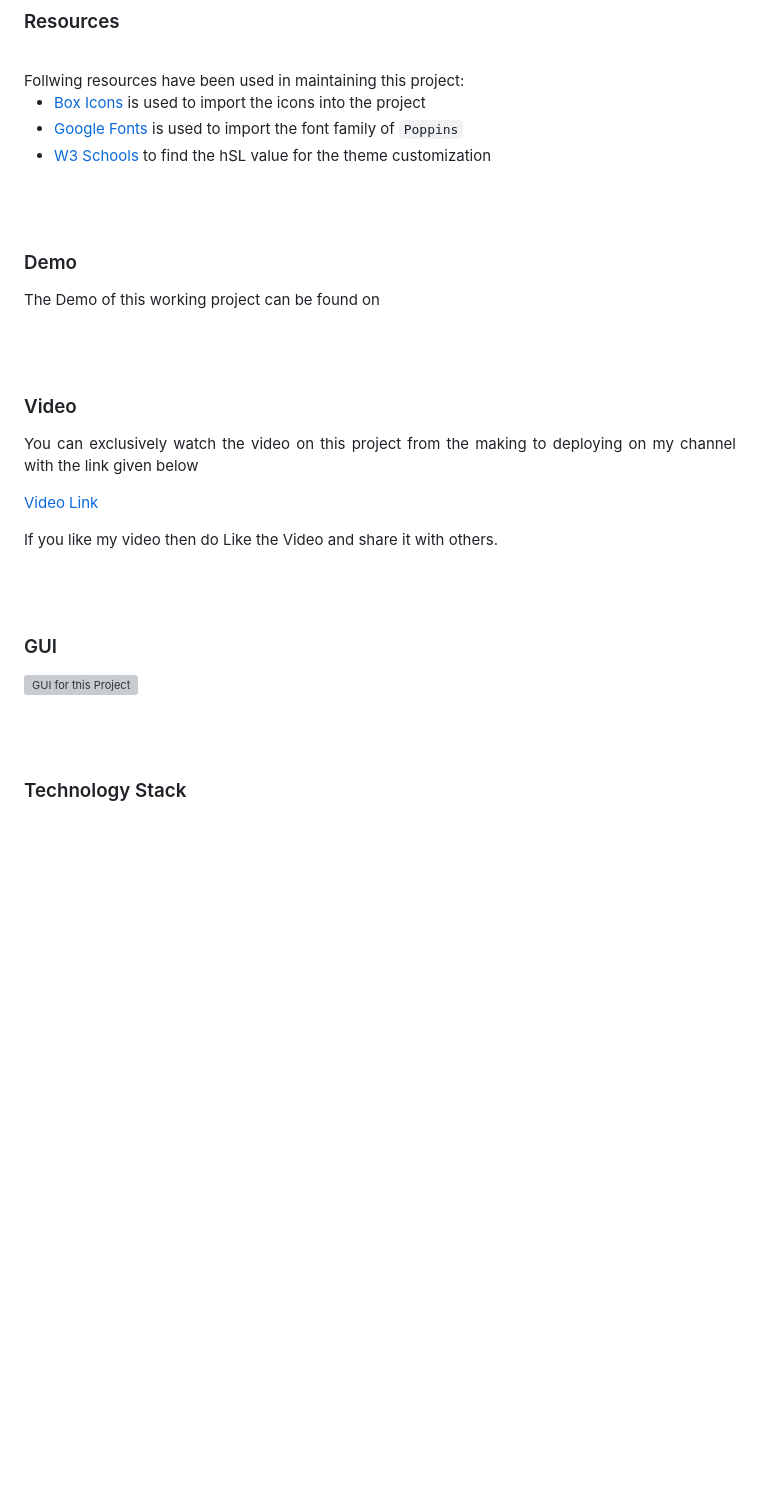
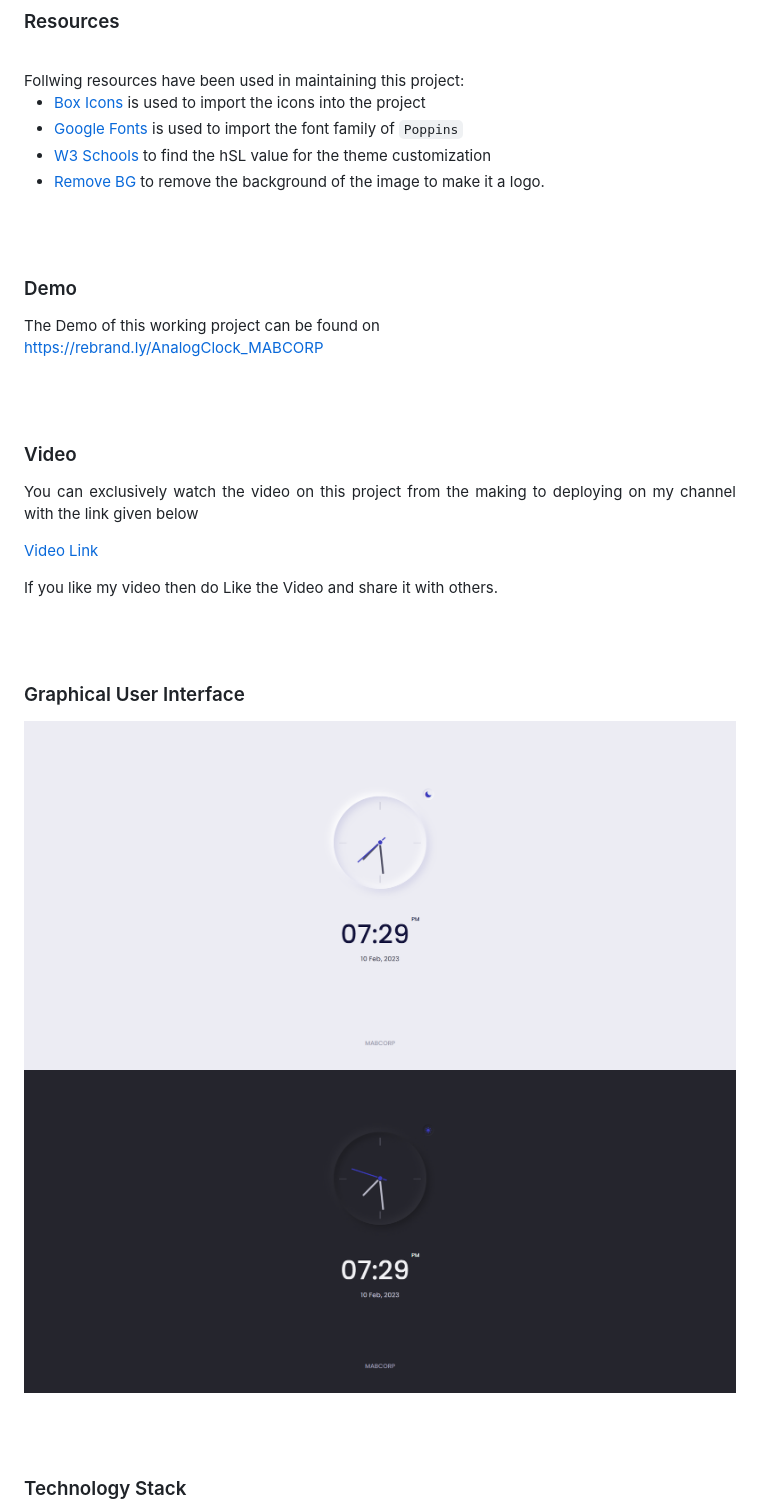
Before and after one commit to AbdullahButt2611/AnalogClock, a Markdown page: README.md, the part around one of its changes. Drawn GitHub-style; blank space fills up the shorter version; grey boxes are pictures that could not be loaded.

Commit message:
Completed - README

```diff
--- a/README.md
+++ b/README.md
@@ -41,6 +41,7 @@ Follwing resources have been used in maintaining this project:
 - [Box Icons](https://boxicons.com/) is used to import the icons into the project
 - [Google Fonts](https://fonts.google.com/) is used to import the font family of `Poppins`
 - [W3 Schools](https://www.w3schools.com/colors/colors_hsl.asp) to find the hSL value for the theme customization
+- [Remove BG](https://www.remove.bg/upload) to remove the background of the image to make it a logo.
 
 
 <br><br>
@@ -50,7 +51,7 @@ Follwing resources have been used in maintaining this project:
 ### Demo
 <p align="justify">
   The Demo of this working project can be found on <br>
-  <a href="></a>
+  <a href="https://rebrand.ly/AnalogClock_MABCORP">https://rebrand.ly/AnalogClock_MABCORP</a>
 </p>
 
 
@@ -74,8 +75,9 @@ You can exclusively watch the video on this project from the making to deploying
 
 
 
-### GUI
-![GUI for this Project](path)
+### Graphical User Interface
+![GUI for this Project](demo1.png)
+![GUI for this Project](demo2.png)
 
 
 <br><br>
```
Also changed, not shown: other parts of README.md (+1 -1 lines).
